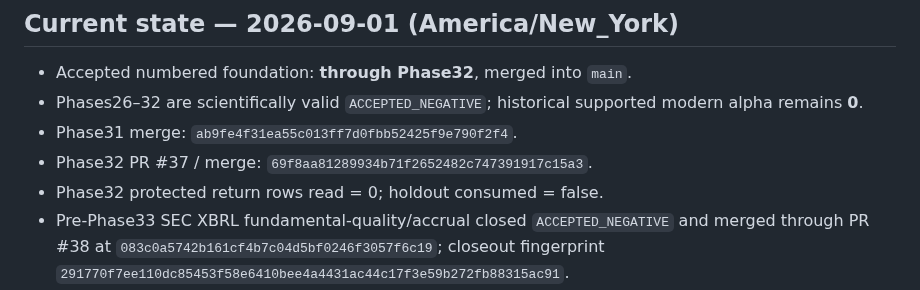
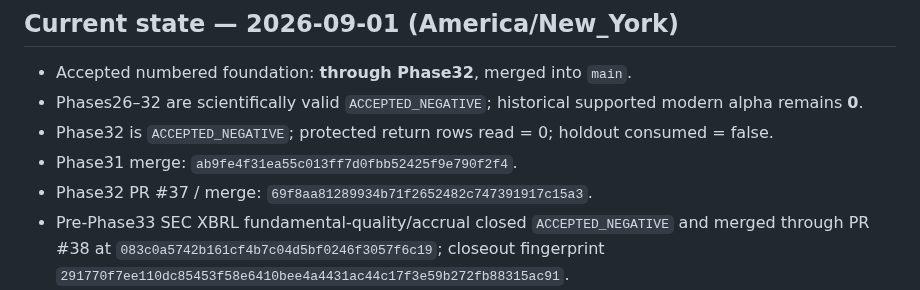
Before and after one commit to nicholaslpollard/ATLAS, a Markdown page: README.md, the part around the change. Rendered like a GitHub page.

Commit message:
Restore retained Phase32 README literal

```diff
--- a/README.md
+++ b/README.md
@@ -49,9 +49,9 @@ Target-machine checks remain mandatory where repository CI cannot prove local da
 
 - Accepted numbered foundation: **through Phase32**, merged into `main`.
 - Phases26–32 are scientifically valid `ACCEPTED_NEGATIVE`; historical supported modern alpha remains **0**.
+- Phase32 is `ACCEPTED_NEGATIVE`; protected return rows read = 0; holdout consumed = false.
 - Phase31 merge: `ab9fe4f31ea55c013ff7d0fbb52425f9e790f2f4`.
 - Phase32 PR #37 / merge: `69f8aa81289934b71f2652482c747391917c15a3`.
-- Phase32 protected return rows read = 0; holdout consumed = false.
 - Pre-Phase33 SEC XBRL fundamental-quality/accrual closed `ACCEPTED_NEGATIVE` and merged through PR #38 at `083c0a5742b161cf4b7c04d5bf0246f3057f6c19`; closeout fingerprint `291770f7ee110dc85453f58e6410bee4a4431ac44c17f3e59b272fb88315ac91`.
 - XBRL protected return rows read = **0**.
 - SEC Schedule 13D/13G beneficial ownership closed `ACCEPTED_NEGATIVE` and merged through PR #39 at `208529c5562920cc0b2bcf2bae546e2b9af0a25b`; closeout fingerprint `c67f21ace68b9ead20afb1db123e67e574b3ac3d26bf2fd897c6fcca215746b8`.
```
